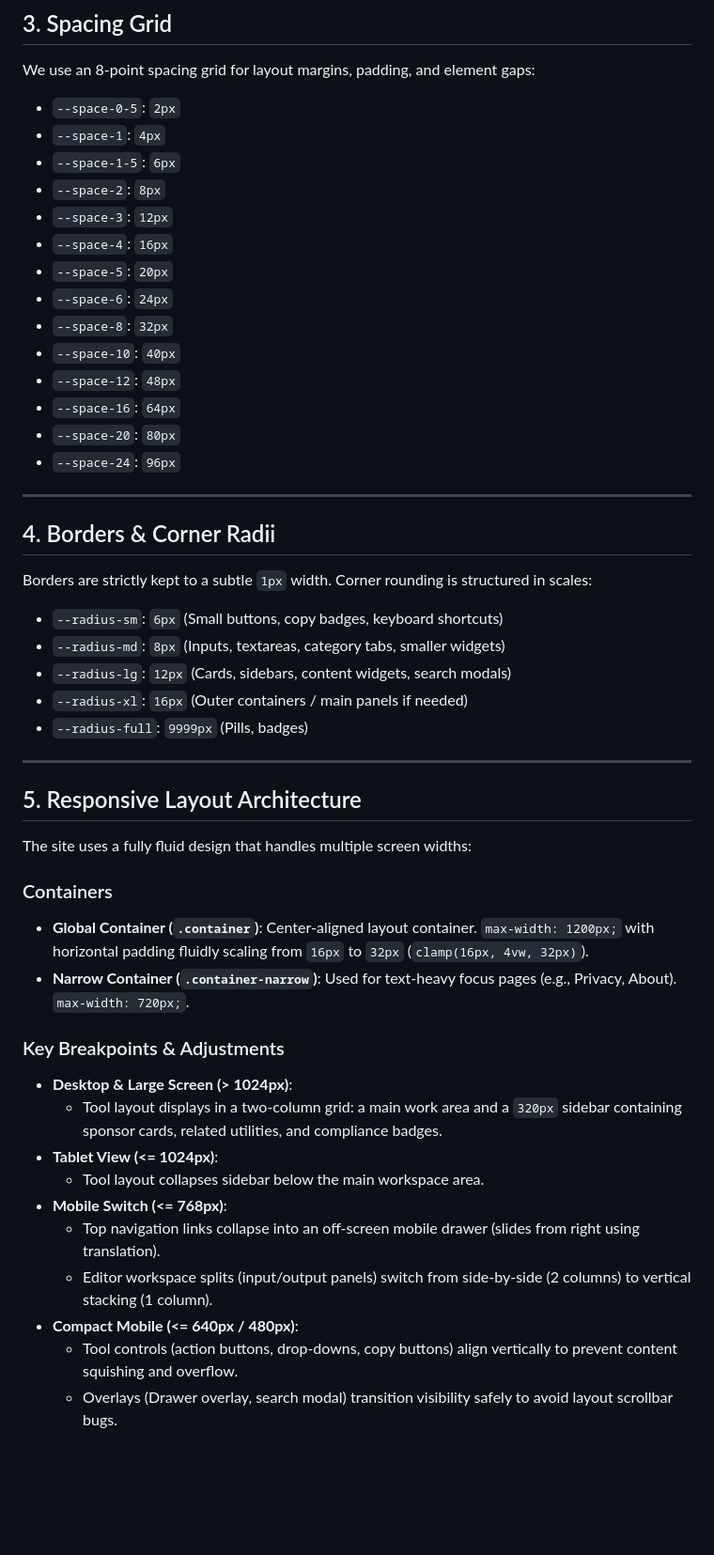
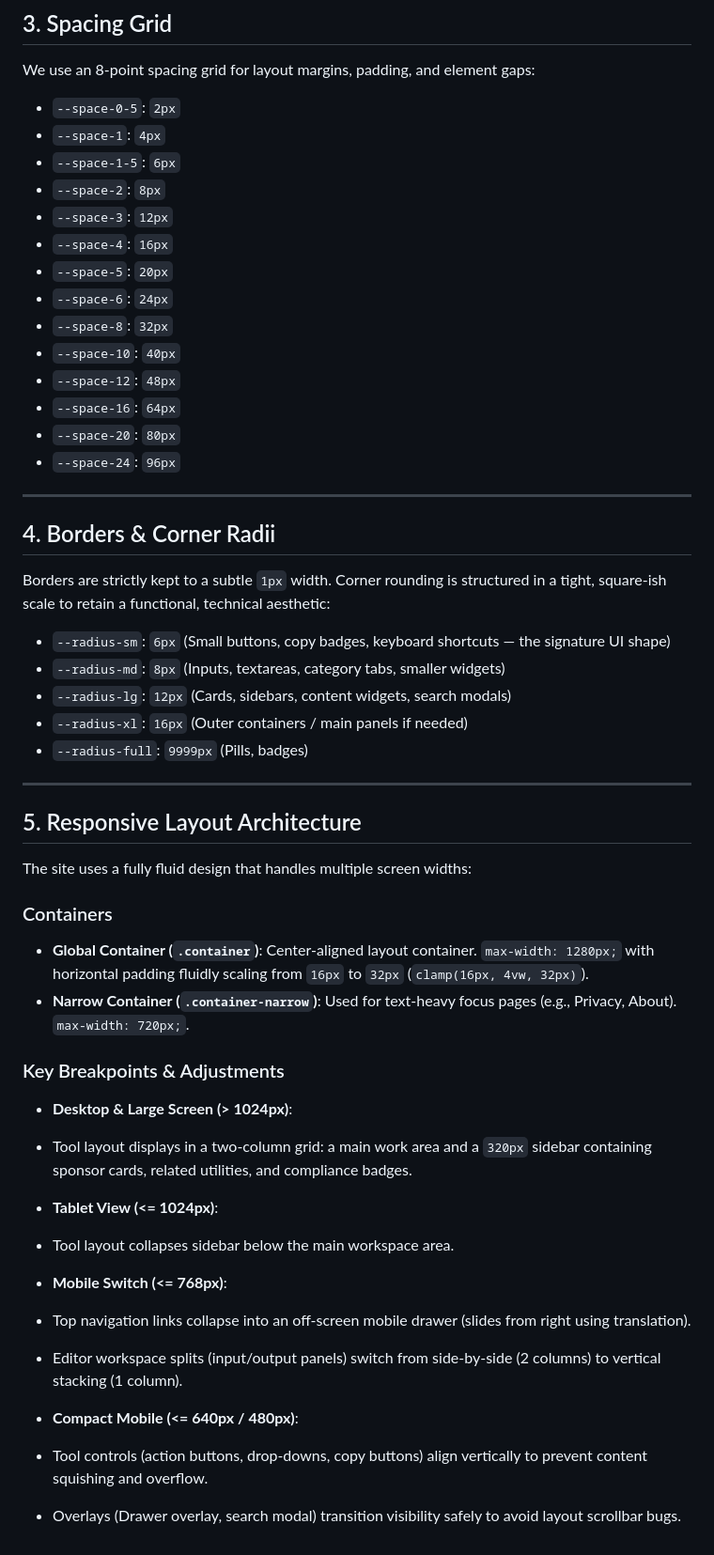
Before and after one commit to gurpreetinsha/lowkeydevs, a Markdown page: docs/design.md, the part around one of its changes. Shown at 94% size. Drawn GitHub-style; blank space fills up the shorter version.

```diff
--- a/docs/design.md
+++ b/docs/design.md
@@ -50,32 +59,32 @@ LowKeyDevs supports automatic system-preference theme detection and manual light
 
 We use an 8-point spacing grid for layout margins, padding, and element gaps:
 
-*   `--space-0-5`: `2px`
-*   `--space-1`: `4px`
-*   `--space-1-5`: `6px`
-*   `--space-2`: `8px`
-*   `--space-3`: `12px`
-*   `--space-4`: `16px`
-*   `--space-5`: `20px`
-*   `--space-6`: `24px`
-*   `--space-8`: `32px`
-*   `--space-10`: `40px`
-*   `--space-12`: `48px`
-*   `--space-16`: `64px`
-*   `--space-20`: `80px`
-*   `--space-24`: `96px`
+* `--space-0-5`: `2px`
+* `--space-1`: `4px`
+* `--space-1-5`: `6px`
+* `--space-2`: `8px`
+* `--space-3`: `12px`
+* `--space-4`: `16px`
+* `--space-5`: `20px`
+* `--space-6`: `24px`
+* `--space-8`: `32px`
+* `--space-10`: `40px`
+* `--space-12`: `48px`
+* `--space-16`: `64px`
+* `--space-20`: `80px`
+* `--space-24`: `96px`
 
 ---
 
 ## 4. Borders & Corner Radii
 
-Borders are strictly kept to a subtle `1px` width. Corner rounding is structured in scales:
+Borders are strictly kept to a subtle `1px` width. Corner rounding is structured in a tight, square-ish scale to retain a functional, technical aesthetic:
 
-*   `--radius-sm`: `6px` (Small buttons, copy badges, keyboard shortcuts)
-*   `--radius-md`: `8px` (Inputs, textareas, category tabs, smaller widgets)
-*   `--radius-lg`: `12px` (Cards, sidebars, content widgets, search modals)
-*   `--radius-xl`: `16px` (Outer containers / main panels if needed)
-*   `--radius-full`: `9999px` (Pills, badges)
+* `--radius-sm`: `6px` (Small buttons, copy badges, keyboard shortcuts — the signature UI shape)
+* `--radius-md`: `8px` (Inputs, textareas, category tabs, smaller widgets)
+* `--radius-lg`: `12px` (Cards, sidebars, content widgets, search modals)
+* `--radius-xl`: `16px` (Outer containers / main panels if needed)
+* `--radius-full`: `9999px` (Pills, badges)
 
 ---
 
@@ -84,17 +93,25 @@ Borders are strictly kept to a subtle `1px` width. Corner rounding is structured
 The site uses a fully fluid design that handles multiple screen widths:
 
 ### Containers
-*   **Global Container (`.container`)**: Center-aligned layout container. `max-width: 1200px;` with horizontal padding fluidly scaling from `16px` to `32px` (`clamp(16px, 4vw, 32px)`).
-*   **Narrow Container (`.container-narrow`)**: Used for text-heavy focus pages (e.g., Privacy, About). `max-width: 720px;`.
+
+* **Global Container (`.container`)**: Center-aligned layout container. `max-width: 1280px;` with horizontal padding fluidly scaling from `16px` to `32px` (`clamp(16px, 4vw, 32px)`).
+* **Narrow Container (`.container-narrow`)**: Used for text-heavy focus pages (e.g., Privacy, About). `max-width: 720px;`.
 
 ### Key Breakpoints & Adjustments
-*   **Desktop & Large Screen (> 1024px)**:
-    *   Tool layout displays in a two-column grid: a main work area and a `320px` sidebar containing sponsor cards, related utilities, and compliance badges.
-*   **Tablet View (<= 1024px)**:
-    *   Tool layout collapses sidebar below the main workspace area.
-*   **Mobile Switch (<= 768px)**:
-    *   Top navigation links collapse into an off-screen mobile drawer (slides from right using translation).
-    *   Editor workspace splits (input/output panels) switch from side-by-side (2 columns) to vertical stacking (1 column).
-*   **Compact Mobile (<= 640px / 480px)**:
-    *   Tool controls (action buttons, drop-downs, copy buttons) align vertically to prevent content squishing and overflow.
-    *   Overlays (Drawer overlay, search modal) transition visibility safely to avoid layout scrollbar bugs.
+
+* **Desktop & Large Screen (> 1024px)**:
+* Tool layout displays in a two-column grid: a main work area and a `320px` sidebar containing sponsor cards, related utilities, and compliance badges.
+
+
+* **Tablet View (<= 1024px)**:
+* Tool layout collapses sidebar below the main workspace area.
+
+
+* **Mobile Switch (<= 768px)**:
+* Top navigation links collapse into an off-screen mobile drawer (slides from right using translation).
+* Editor workspace splits (input/output panels) switch from side-by-side (2 columns) to vertical stacking (1 column).
+
+
+* **Compact Mobile (<= 640px / 480px)**:
+* Tool controls (action buttons, drop-downs, copy buttons) align vertically to prevent content squishing and overflow.
+* Overlays (Drawer overlay, search modal) transition visibility safely to avoid layout scrollbar bugs.
```
Also changed, not shown: other parts of docs/design.md (+37 -28 lines).
